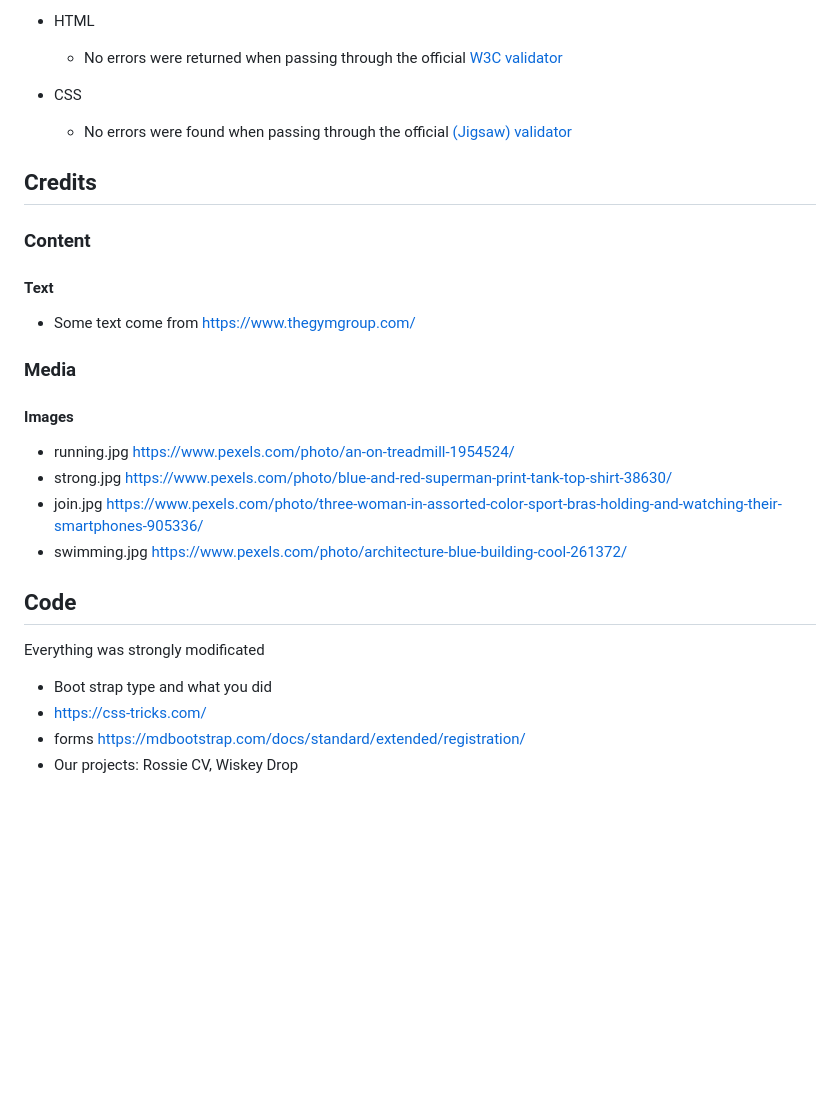
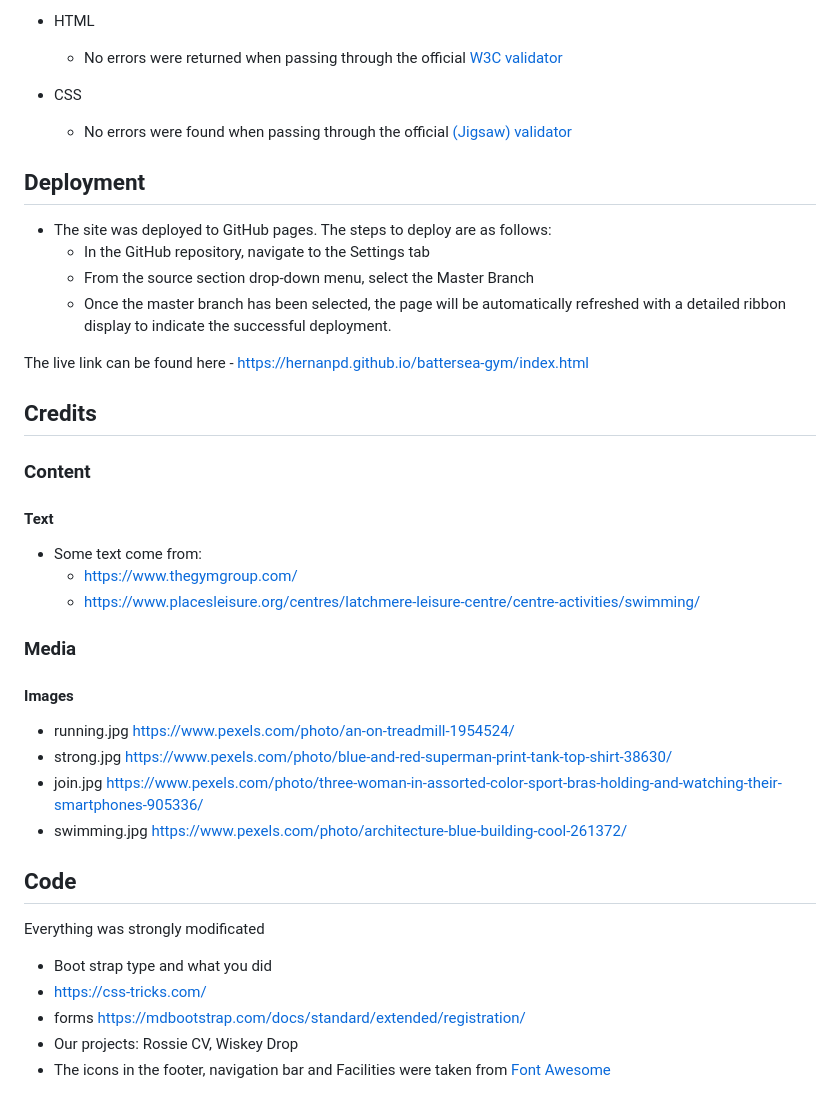
Before and after one commit to Code-Institute-Submissions/hernanpd-battersea-gym_JanResub, a Markdown page: README.md, the part around the change. GitHub-like rendering; blank space fills up the shorter version.

```diff
--- a/README.md
+++ b/README.md
@@ -213,10 +213,22 @@ Others drawbacks was the Sign In link button on the index page. It is not allowe
   - CSS
     - No errors were found when passing through the official [(Jigsaw) validator](https://jigsaw.w3.org/css-validator/validator?uri=https%3A%2F%2Fhernanpd.github.io%2Fbattersea-gym%2F404.html&profile=css3svg&usermedium=all&warning=1&vextwarning=&lang=en)
 
+## Deployment
+
+- The site was deployed to GitHub pages. The steps to deploy are as follows:
+  - In the GitHub repository, navigate to the Settings tab
+  - From the source section drop-down menu, select the Master Branch
+  - Once the master branch has been selected, the page will be automatically refreshed with a detailed ribbon display to indicate the successful deployment.
+
+The live link can be found here - https://hernanpd.github.io/battersea-gym/index.html
+
 ## Credits
 ### Content
+
 #### Text
-+   Some text come from https://www.thegymgroup.com/
++   Some text come from:
+    + https://www.thegymgroup.com/
+    + https://www.placesleisure.org/centres/latchmere-leisure-centre/centre-activities/swimming/
 
 ### Media
 #### Images
@@ -225,9 +237,11 @@ Others drawbacks was the Sign In link button on the index page. It is not allowe
 +   join.jpg https://www.pexels.com/photo/three-woman-in-assorted-color-sport-bras-holding-and-watching-their-smartphones-905336/
 +   swimming.jpg https://www.pexels.com/photo/architecture-blue-building-cool-261372/
 
+
 ## Code
 Everything was strongly modificated
 +   Boot strap type and what you did
 +   https://css-tricks.com/
 +   forms https://mdbootstrap.com/docs/standard/extended/registration/
 +   Our projects: Rossie CV, Wiskey Drop
++   The icons in the footer, navigation bar and Facilities were taken from [Font Awesome](https://fontawesome.com/)
```
